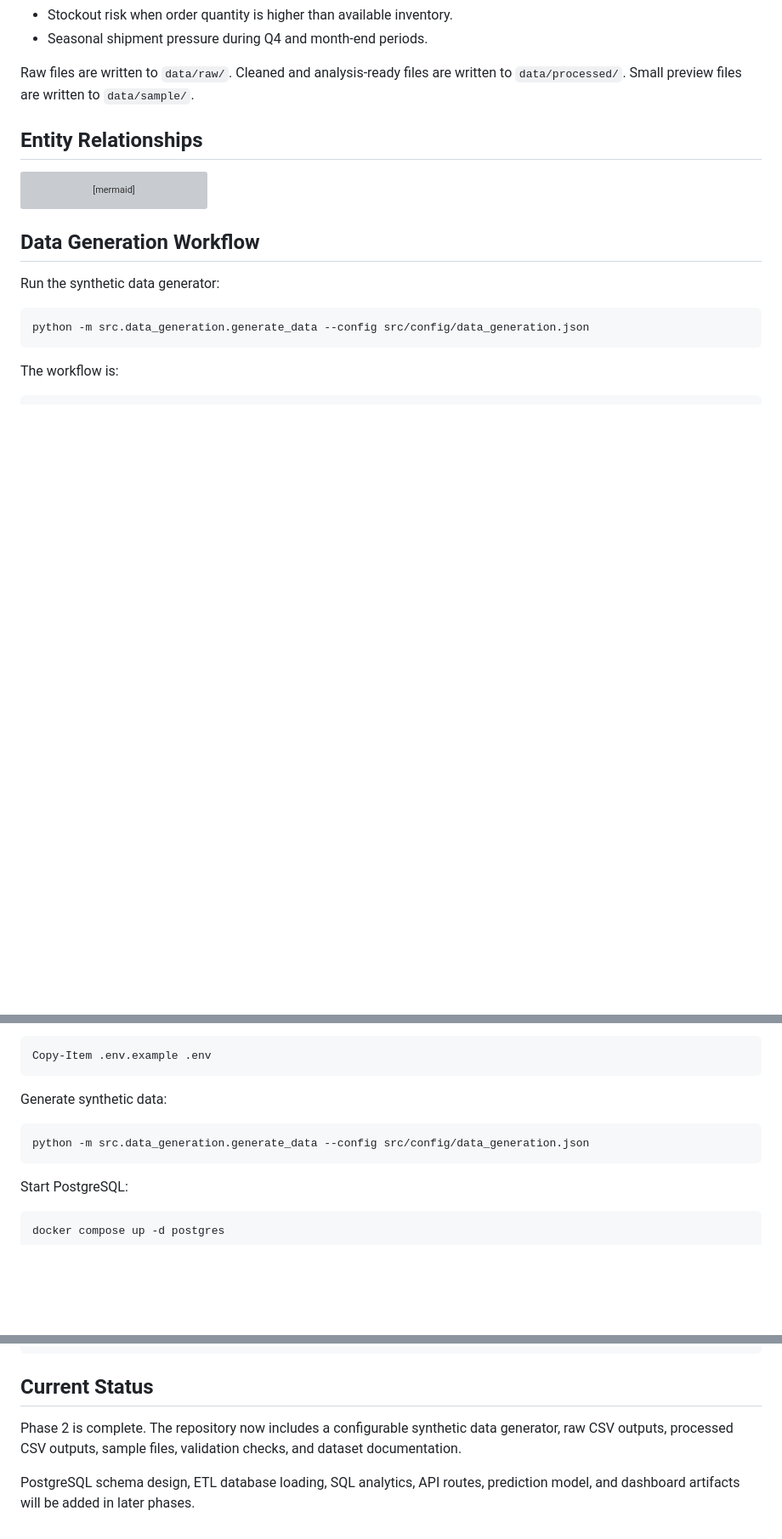
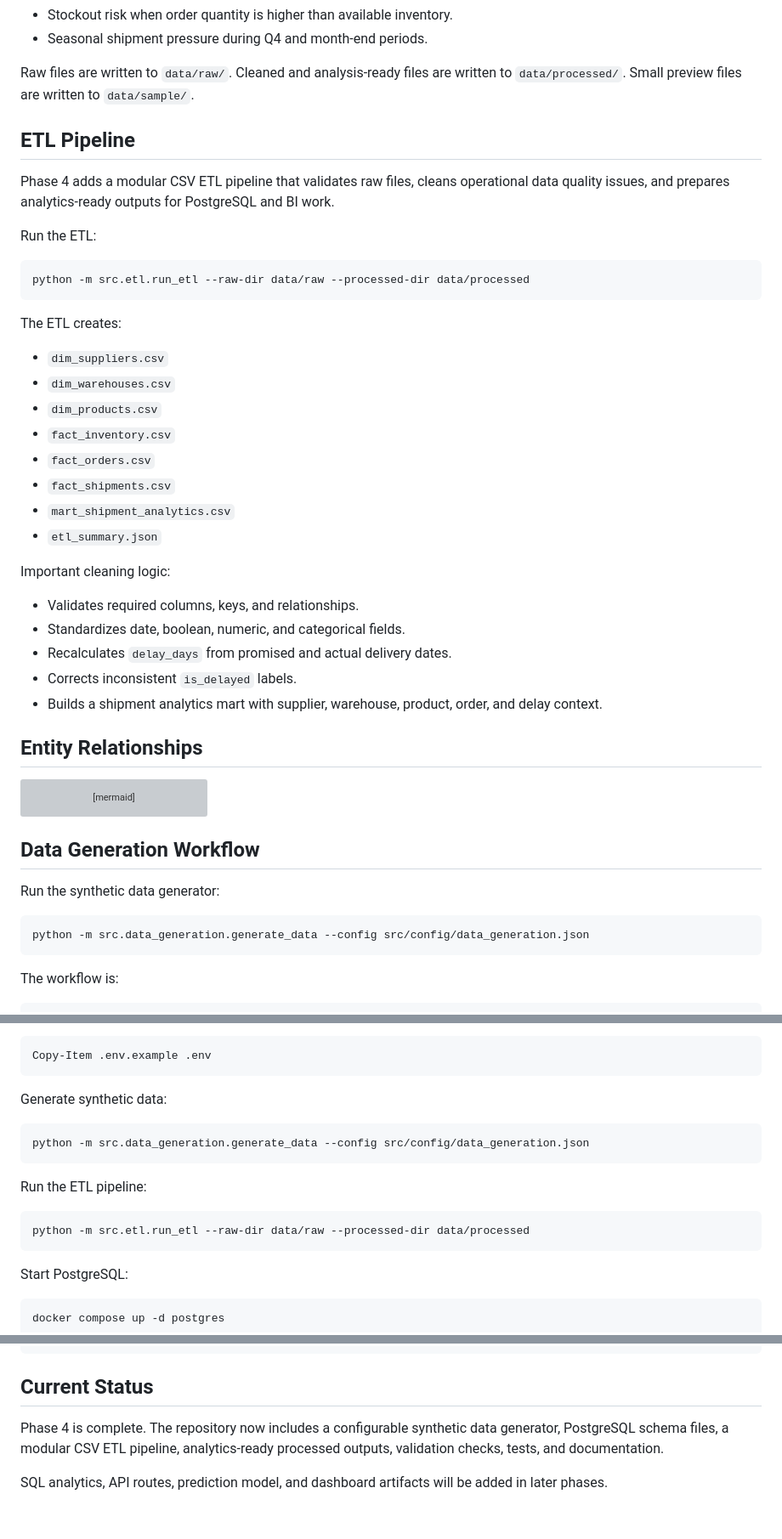
Before and after one commit to Sahil-dub/supply-chain-delay-intelligence-platform, a Markdown page: README.md, 3 parts joined by grey strips. Shown at 85% size. Drawn GitHub-style; blank space fills up the shorter version; grey boxes are pictures that could not be loaded.

Commit message:
docs: document ETL workflow and expected outputs

````diff
--- a/README.md
+++ b/README.md
@@ -69,6 +69,35 @@ The generated data intentionally includes operational issues that are useful for
 - Seasonal shipment pressure during Q4 and month-end periods.
 
 Raw files are written to `data/raw/`. Cleaned and analysis-ready files are written to `data/processed/`. Small preview files are written to `data/sample/`.
+
+## ETL Pipeline
+
+Phase 4 adds a modular CSV ETL pipeline that validates raw files, cleans operational data quality issues, and prepares analytics-ready outputs for PostgreSQL and BI work.
+
+Run the ETL:
+
+```powershell
+python -m src.etl.run_etl --raw-dir data/raw --processed-dir data/processed
+```
+
+The ETL creates:
+
+- `dim_suppliers.csv`
+- `dim_warehouses.csv`
+- `dim_products.csv`
+- `fact_inventory.csv`
+- `fact_orders.csv`
+- `fact_shipments.csv`
+- `mart_shipment_analytics.csv`
+- `etl_summary.json`
+
+Important cleaning logic:
+
+- Validates required columns, keys, and relationships.
+- Standardizes date, boolean, numeric, and categorical fields.
+- Recalculates `delay_days` from promised and actual delivery dates.
+- Corrects inconsistent `is_delayed` labels.
+- Builds a shipment analytics mart with supplier, warehouse, product, order, and delay context.
 
 ## Entity Relationships
 
@@ -182,6 +211,12 @@ Generate synthetic data:
 python -m src.data_generation.generate_data --config src/config/data_generation.json
 ```
 
+Run the ETL pipeline:
+
+```powershell
+python -m src.etl.run_etl --raw-dir data/raw --processed-dir data/processed
+```
+
 Start PostgreSQL:
 
 ```powershell
@@ -202,6 +237,6 @@ ruff check .
 
 ## Current Status
 
-Phase 2 is complete. The repository now includes a configurable synthetic data generator, raw CSV outputs, processed CSV outputs, sample files, validation checks, and dataset documentation.
+Phase 4 is complete. The repository now includes a configurable synthetic data generator, PostgreSQL schema files, a modular CSV ETL pipeline, analytics-ready processed outputs, validation checks, tests, and documentation.
 
-PostgreSQL schema design, ETL database loading, SQL analytics, API routes, prediction model, and dashboard artifacts will be added in later phases.
+SQL analytics, API routes, prediction model, and dashboard artifacts will be added in later phases.
````
Also changed, not shown: docs/phase_4_etl_pipeline.md (added, +167 -0 lines).
